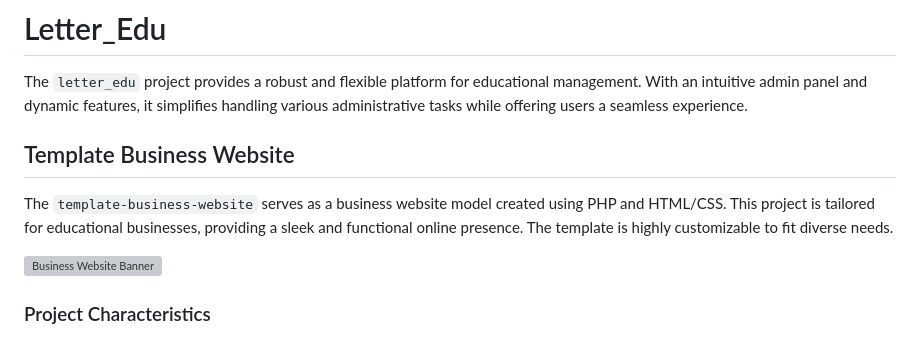
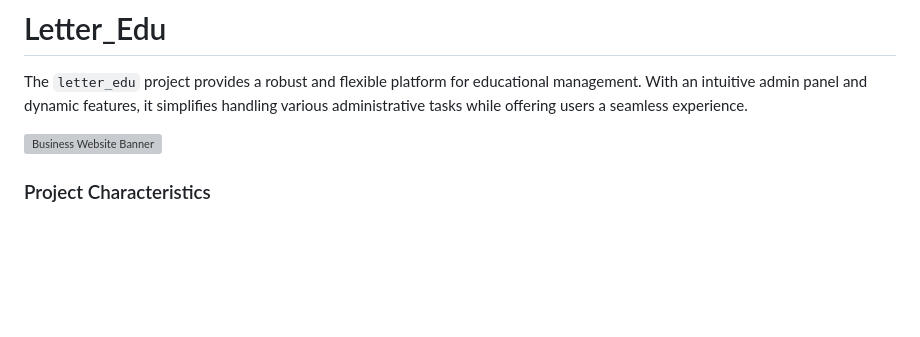
Before and after one commit to Iqbolshoh/php-education-management, a Markdown page: README.md, the part around the change. Drawn GitHub-style; blank space fills up the shorter version; grey boxes are pictures that could not be loaded.

```diff
--- a/README.md
+++ b/README.md
@@ -1,10 +1,6 @@
 # Letter_Edu
 
 The `letter_edu` project provides a robust and flexible platform for educational management. With an intuitive admin panel and dynamic features, it simplifies handling various administrative tasks while offering users a seamless experience.
-
-## Template Business Website
-
-The `template-business-website` serves as a business website model created using PHP and HTML/CSS. This project is tailored for educational businesses, providing a sleek and functional online presence. The template is highly customizable to fit diverse needs.
 
 ![Business Website Banner](https://github.com/Iqbolshoh/template-business-website/blob/main/assets/img/banner-1.png)
 
```
